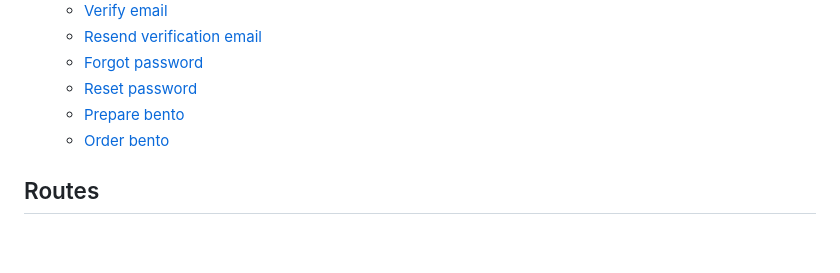
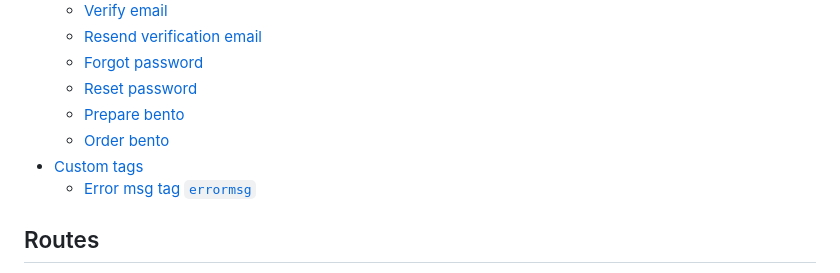
Before and after one commit to juancwu/secrething, a Markdown page: .github/docs/DOCUMENTATION.md, the part around the change. Drawn GitHub-style; blank space fills up the shorter version.

Commit message:
add custom errormsg tag doc to TOC

```diff
--- a/.github/docs/DOCUMENTATION.md
+++ b/.github/docs/DOCUMENTATION.md
@@ -15,6 +15,8 @@ implementation in `main`.
   - [Reset password](#reset-password)
   - [Prepare bento](#prepare-bento)
   - [Order bento](#order-bento)
+- [Custom tags](#custom-tags)
+  - [Error msg tag `errormsg`](#error-msg-tag-errormsg)
 
 ## Routes
 
```
